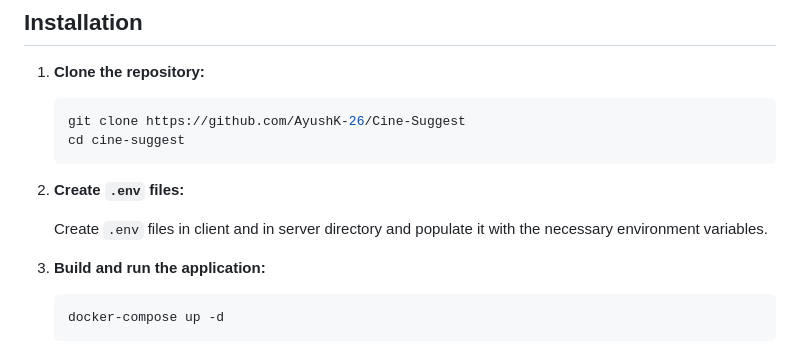
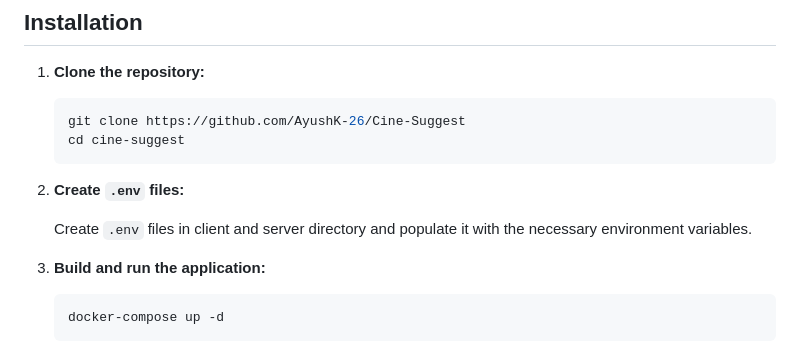
Before and after one commit to AyushK-26/cine-suggest, a Markdown page: README.md, the part around the change. GitHub-like rendering.

```diff
--- a/README.md
+++ b/README.md
@@ -45,7 +45,7 @@ Cine Suggest is a web application designed to provide users with a seamless expe
 
 2. **Create `.env` files:**
 
-    Create `.env` files in client and in server directory and populate it with the necessary environment variables.
+    Create `.env` files in client and server directory and populate it with the necessary environment variables.
 
 3. **Build and run the application:**
 
```
